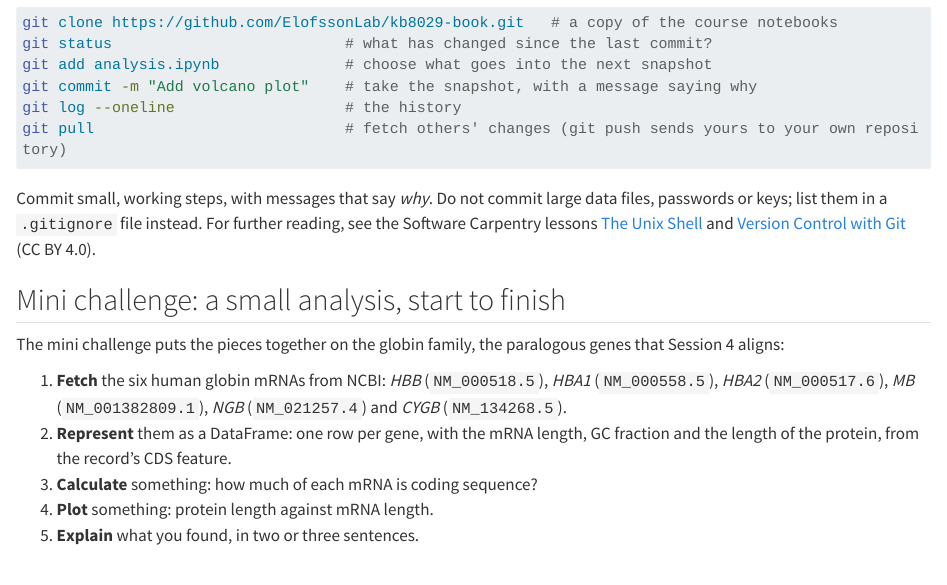
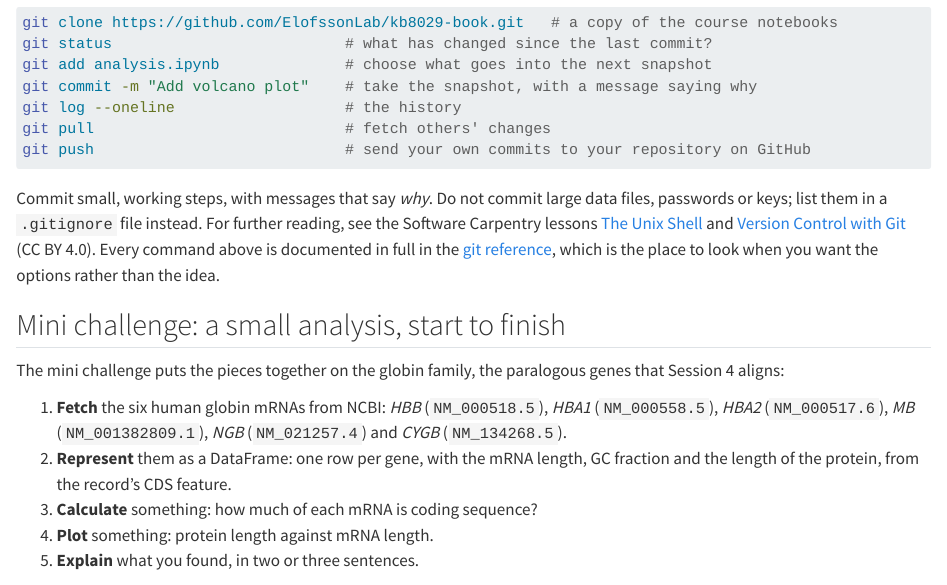
Before and after one commit to ElofssonLab/kb8029-book, a Quarto document (session02.qmd): the page in a window 1100 px wide, from 12010 px down. Rendered offline with R 4.5, knitr and Pandoc in place of Quarto, with nearby package versions; long lines of code are wrapped.

Commit message:
Sync from BioinfoCourse book/ (2026-11-20T14:35:08Z)

````diff
--- a/session02.qmd
+++ b/session02.qmd
@@ -465,10 +465,11 @@ git status                          # what has changed since the last commit?
 git add analysis.ipynb              # choose what goes into the next snapshot
 git commit -m "Add volcano plot"    # take the snapshot, with a message saying why
 git log --oneline                   # the history
-git pull                            # fetch others' changes (git push sends yours to your own repository)
+git pull                            # fetch others' changes
+git push                            # send your own commits to your repository on GitHub
 ```
 
-Commit small, working steps, with messages that say *why*. Do not commit large data files, passwords or keys; list them in a `.gitignore` file instead. For further reading, see the Software Carpentry lessons [The Unix Shell](https://swcarpentry.github.io/shell-novice/) and [Version Control with Git](https://swcarpentry.github.io/git-novice/) (CC BY 4.0).
+Commit small, working steps, with messages that say *why*. Do not commit large data files, passwords or keys; list them in a `.gitignore` file instead. For further reading, see the Software Carpentry lessons [The Unix Shell](https://swcarpentry.github.io/shell-novice/) and [Version Control with Git](https://swcarpentry.github.io/git-novice/) (CC BY 4.0). Every command above is documented in full in the [git reference](https://git-scm.com/docs), which is the place to look when you want the options rather than the idea.
 
 ## Mini challenge: a small analysis, start to finish {#sec-s02-challenge}
 
````
Also changed, not shown: 1 other file.
